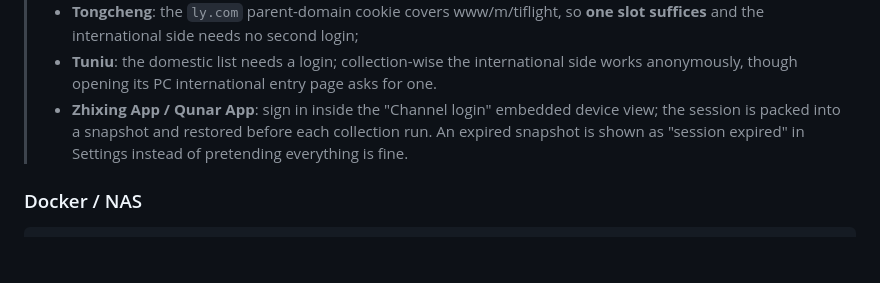
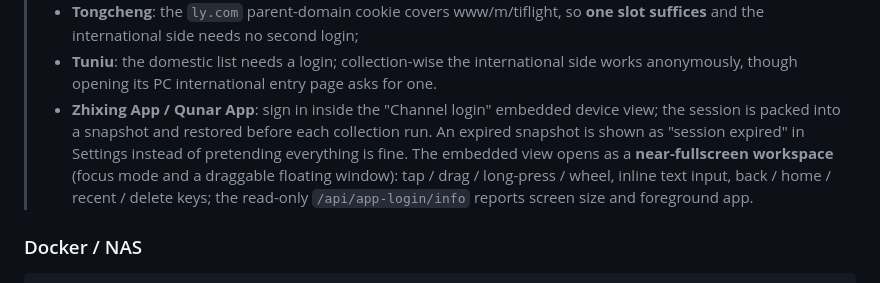
Before and after one commit to dengmeiluan/ticket-monitoring, a Markdown page: README_EN.md, the part around the change. GitHub-like rendering; blank space fills up the shorter version.

Commit message:
docs: App 内嵌画面补近全屏工作台/浮窗/设备 info

```diff
--- a/README_EN.md
+++ b/README_EN.md
@@ -215,7 +215,7 @@ The capability map follows **collect → push → visualize → configure**. Eac
 > - **Fliggy**: PC and H5 are **two separate domains** (fliggy.com / taobao.com) with non-shared sessions — log in twice (two slots);
 > - **Tongcheng**: the `ly.com` parent-domain cookie covers www/m/tiflight, so **one slot suffices** and the international side needs no second login;
 > - **Tuniu**: the domestic list needs a login; collection-wise the international side works anonymously, though opening its PC international entry page asks for one.
-> - **Zhixing App / Qunar App**: sign in inside the "Channel login" embedded device view; the session is packed into a snapshot and restored before each collection run. An expired snapshot is shown as "session expired" in Settings instead of pretending everything is fine.
+> - **Zhixing App / Qunar App**: sign in inside the "Channel login" embedded device view; the session is packed into a snapshot and restored before each collection run. An expired snapshot is shown as "session expired" in Settings instead of pretending everything is fine. The embedded view opens as a **near-fullscreen workspace** (focus mode and a draggable floating window): tap / drag / long-press / wheel, inline text input, back / home / recent / delete keys; the read-only `/api/app-login/info` reports screen size and foreground app.
 
 ### Docker / NAS
 
```
Also changed, not shown: README.md (+1 -1 lines), docs/APP_CHANNELS.md (+4 -0 lines).
